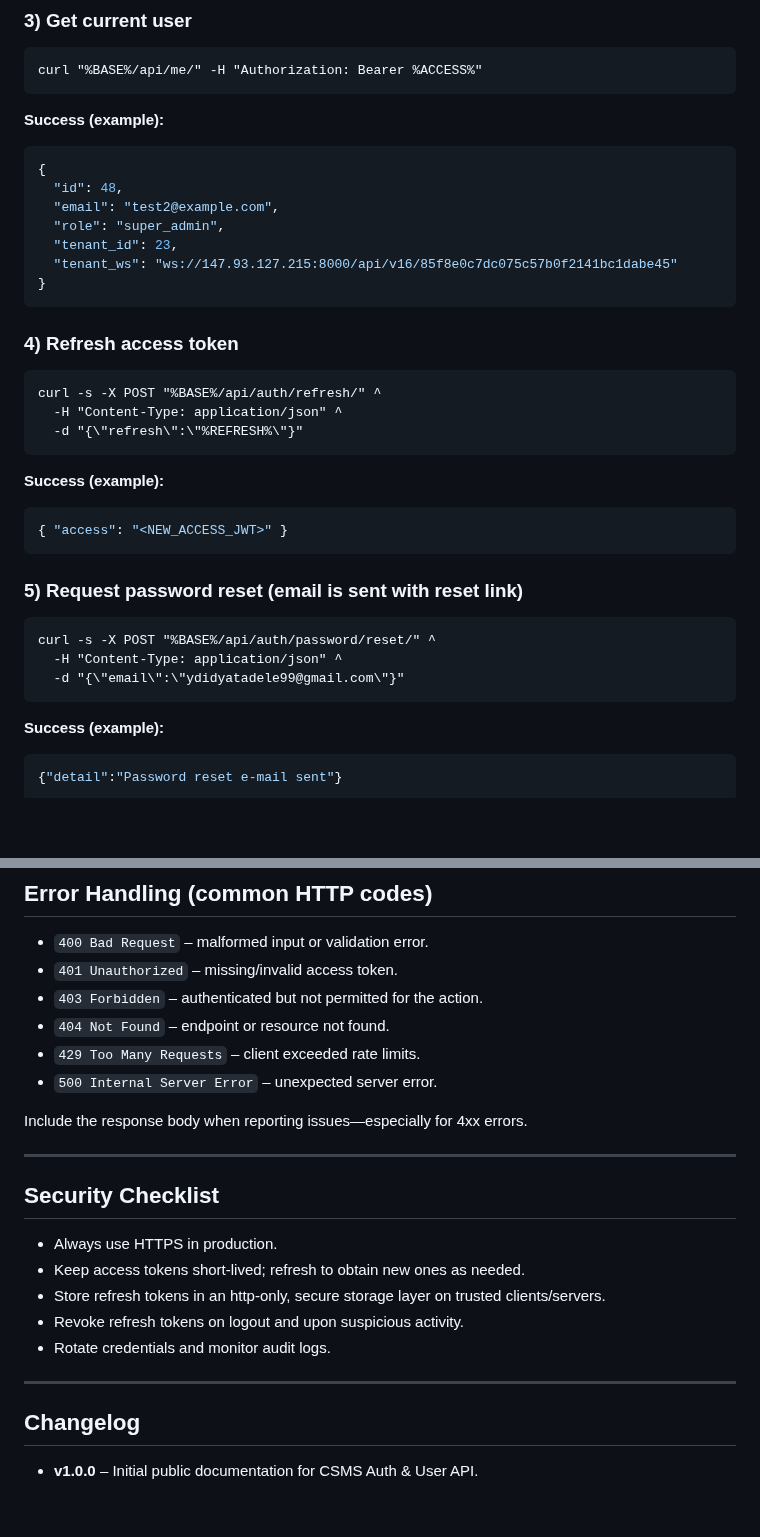
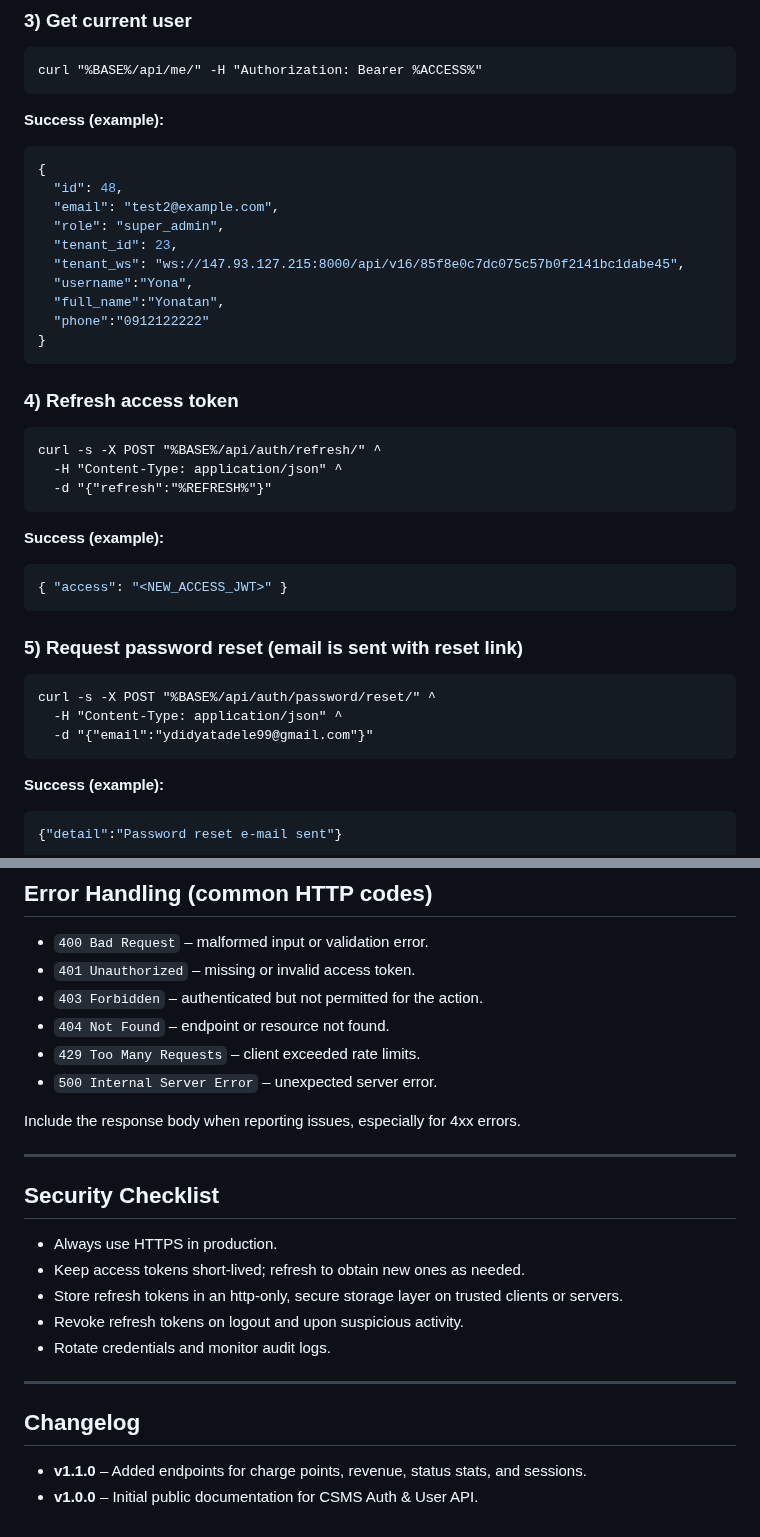
Before and after one commit to HenokTZA/file1, a Markdown page: README.md, 2 parts joined by grey strips. Rendered like a GitHub page; blank space fills up the shorter version.

````diff
--- a/README.md
+++ b/README.md
@@ -77,7 +77,10 @@ curl "%BASE%/api/me/" -H "Authorization: Bearer %ACCESS%"
   "email": "test2@example.com",
   "role": "super_admin",
   "tenant_id": 23,
-  "tenant_ws": "ws://147.93.127.215:8000/api/v16/85f8e0c7dc075c57b0f2141bc1dabe45"
+  "tenant_ws": "ws://147.93.127.215:8000/api/v16/85f8e0c7dc075c57b0f2141bc1dabe45",
+  "username":"Yona",
+  "full_name":"Yonatan",
+  "phone":"0912122222"
 }
 ```
 
@@ -86,7 +89,7 @@ curl "%BASE%/api/me/" -H "Authorization: Bearer %ACCESS%"
 ```bat
 curl -s -X POST "%BASE%/api/auth/refresh/" ^
   -H "Content-Type: application/json" ^
-  -d "{\"refresh\":\"%REFRESH%\"}"
+  -d "{"refresh":"%REFRESH%"}"
 ```
 
 **Success (example):**
@@ -99,7 +102,7 @@ curl -s -X POST "%BASE%/api/auth/refresh/" ^
 ```bat
 curl -s -X POST "%BASE%/api/auth/password/reset/" ^
   -H "Content-Type: application/json" ^
-  -d "{\"email\":\"ydidyatadele99@gmail.com\"}"
+  -d "{"email":"ydidyatadele99@gmail.com"}"
 ```
 
 **Success (example):**
@@ -238,21 +294,21 @@ curl "$BASE/api/me/" -H "Authorization: Bearer $ACCESS"
 ## Error Handling (common HTTP codes)
 
 - `400 Bad Request` – malformed input or validation error.
-- `401 Unauthorized` – missing/invalid access token.
+- `401 Unauthorized` – missing or invalid access token.
 - `403 Forbidden` – authenticated but not permitted for the action.
 - `404 Not Found` – endpoint or resource not found.
 - `429 Too Many Requests` – client exceeded rate limits.
 - `500 Internal Server Error` – unexpected server error.
 
-Include the response body when reporting issues—especially for 4xx errors.
+Include the response body when reporting issues, especially for 4xx errors.
 
 ---
 
 ## Security Checklist
 
 - Always use HTTPS in production.
-- Keep access tokens short‑lived; refresh to obtain new ones as needed.
-- Store refresh tokens in an http‑only, secure storage layer on trusted clients/servers.
+- Keep access tokens short-lived; refresh to obtain new ones as needed.
+- Store refresh tokens in an http-only, secure storage layer on trusted clients or servers.
 - Revoke refresh tokens on logout and upon suspicious activity.
 - Rotate credentials and monitor audit logs.
 
@@ -260,4 +316,5 @@ Include the response body when reporting issues—especially for 4xx errors.
 
 ## Changelog
 
+- **v1.1.0** – Added endpoints for charge points, revenue, status stats, and sessions.
 - **v1.0.0** – Initial public documentation for CSMS Auth & User API.
````
Also changed, not shown: other parts of README.md (+76 -23 lines).
